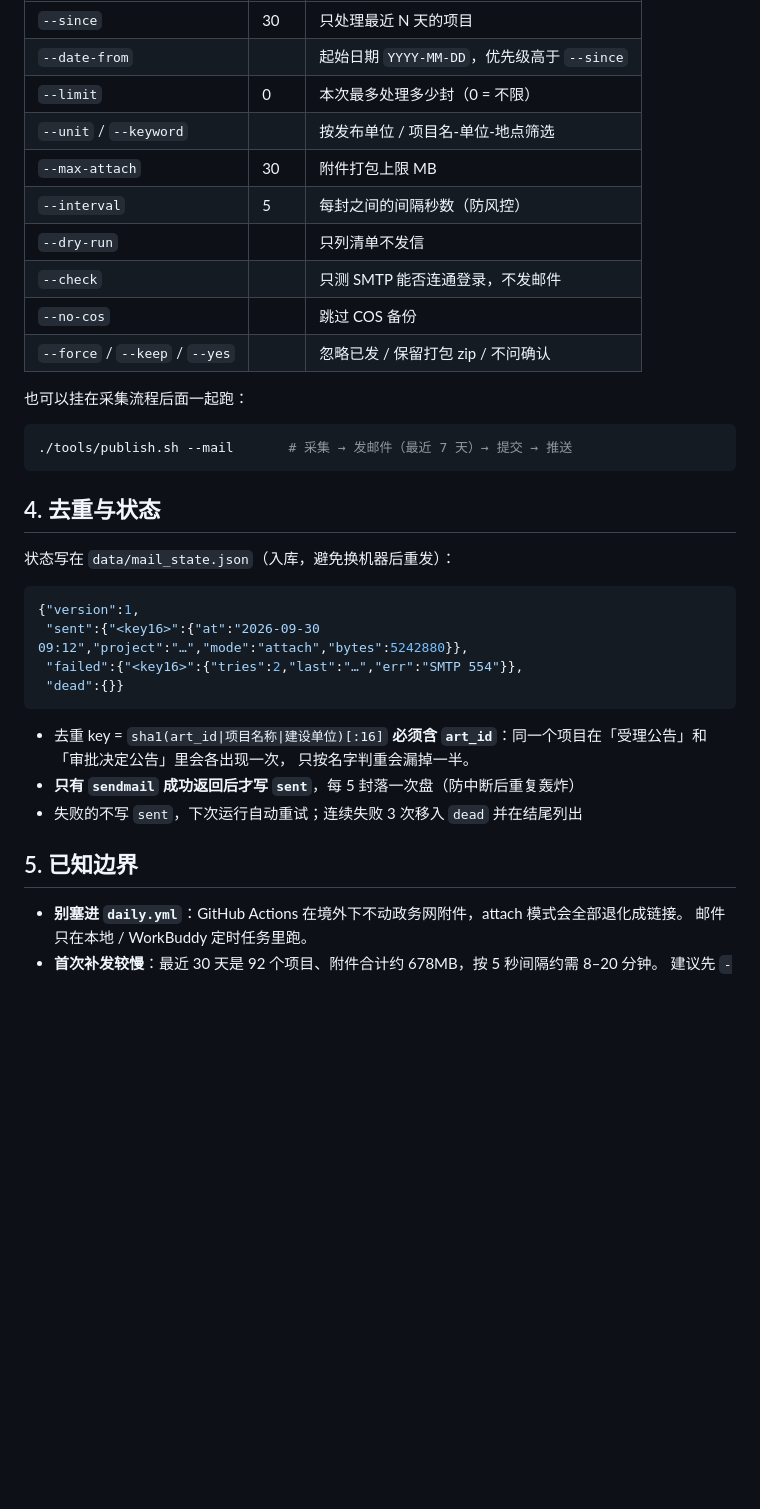
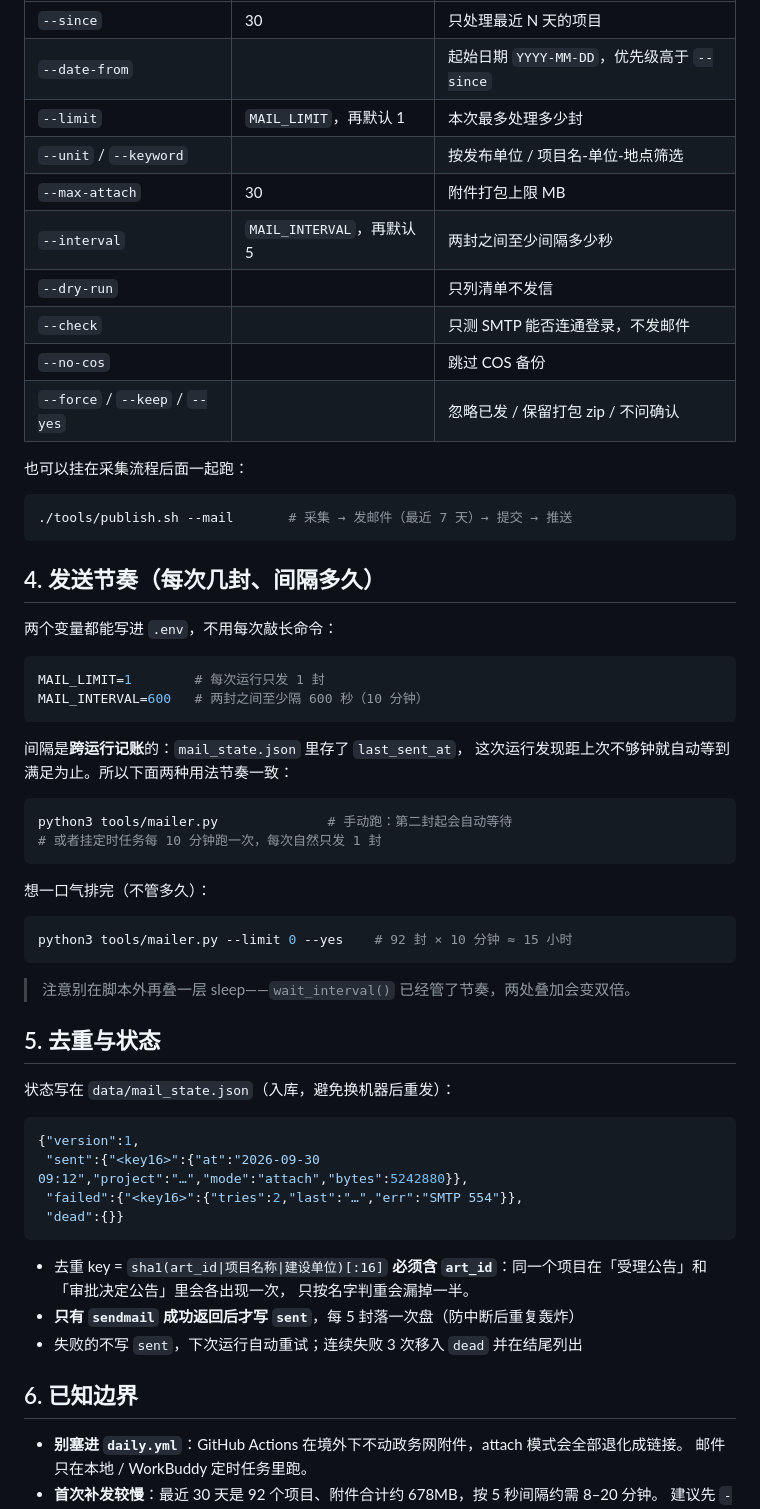
Before and after one commit to shengqiu/huzhou, a Markdown page: docs/05-邮件推送.md, the part around the change. GitHub-like rendering; blank space fills up the shorter version.

Commit message:
feat(mail): 每次 1 封 + 间隔 10 分钟（MAIL_LIMIT/MAIL_INTERVAL）

````diff
--- a/docs/05-邮件推送.md
+++ b/docs/05-邮件推送.md
@@ -77,10 +77,10 @@ python3 tools/mailer.py --force                    # 忽略已发记录重发（
 |---|---|---|
 | `--since` | 30 | 只处理最近 N 天的项目 |
 | `--date-from` | | 起始日期 `YYYY-MM-DD`，优先级高于 `--since` |
-| `--limit` | 0 | 本次最多处理多少封（0 = 不限） |
+| `--limit` | `MAIL_LIMIT`，再默认 1 | 本次最多处理多少封 |
 | `--unit` / `--keyword` | | 按发布单位 / 项目名-单位-地点筛选 |
 | `--max-attach` | 30 | 附件打包上限 MB |
-| `--interval` | 5 | 每封之间的间隔秒数（防风控） |
+| `--interval` | `MAIL_INTERVAL`，再默认 5 | 两封之间至少间隔多少秒 |
 | `--dry-run` | | 只列清单不发信 |
 | `--check` | | 只测 SMTP 能否连通登录，不发邮件 |
 | `--no-cos` | | 跳过 COS 备份 |
@@ -92,7 +92,32 @@ python3 tools/mailer.py --force                    # 忽略已发记录重发（
 ./tools/publish.sh --mail       # 采集 → 发邮件（最近 7 天）→ 提交 → 推送
 ```
 
-## 4. 去重与状态
+## 4. 发送节奏（每次几封、间隔多久）
+
+两个变量都能写进 `.env`，不用每次敲长命令：
+
+```bash
+MAIL_LIMIT=1        # 每次运行只发 1 封
+MAIL_INTERVAL=600   # 两封之间至少隔 600 秒（10 分钟）
+```
+
+间隔是**跨运行记账**的：`mail_state.json` 里存了 `last_sent_at`，
+这次运行发现距上次不够钟就自动等到满足为止。所以下面两种用法节奏一致：
+
+```bash
+python3 tools/mailer.py              # 手动跑：第二封起会自动等待
+# 或者挂定时任务每 10 分钟跑一次，每次自然只发 1 封
+```
+
+想一口气排完（不管多久）：
+
+```bash
+python3 tools/mailer.py --limit 0 --yes    # 92 封 × 10 分钟 ≈ 15 小时
+```
+
+> 注意别在脚本外再叠一层 sleep——`wait_interval()` 已经管了节奏，两处叠加会变双倍。
+
+## 5. 去重与状态
 
 状态写在 `data/mail_state.json`（入库，避免换机器后重发）：
 
@@ -109,7 +134,7 @@ python3 tools/mailer.py --force                    # 忽略已发记录重发（
 - **只有 `sendmail` 成功返回后才写 `sent`**，每 5 封落一次盘（防中断后重复轰炸）
 - 失败的不写 `sent`，下次运行自动重试；连续失败 3 次移入 `dead` 并在结尾列出
 
-## 5. 已知边界
+## 6. 已知边界
 
 - **别塞进 `daily.yml`**：GitHub Actions 在境外下不动政务网附件，attach 模式会全部退化成链接。
   邮件只在本地 / WorkBuddy 定时任务里跑。
````
